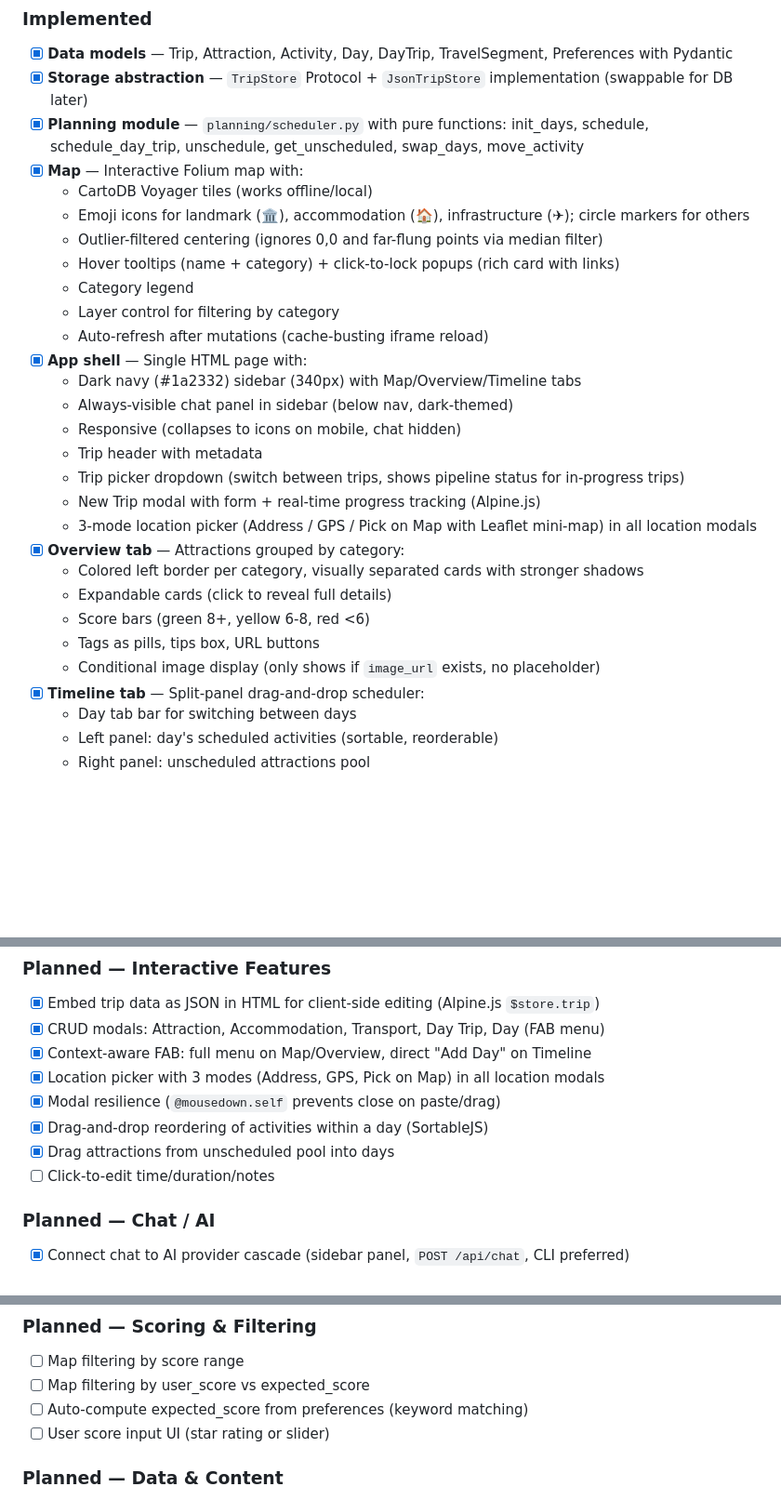
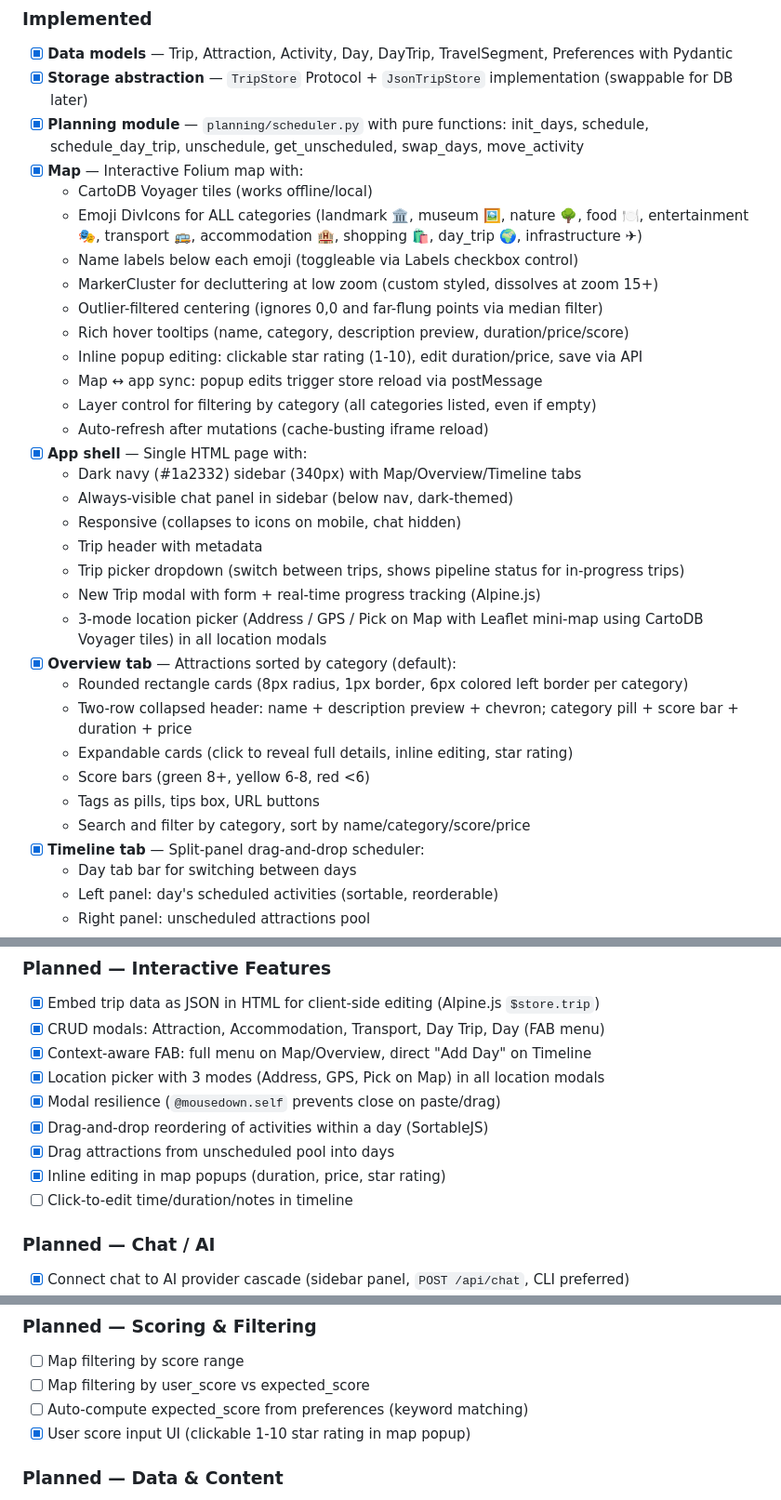
Before and after one commit to innatecuriosity/Vacationeer, a Markdown page: docs/PROJECT.md, 3 parts joined by grey strips. Shown at 93% size. Rendered like a GitHub page; blank space fills up the shorter version.

```diff
--- a/docs/PROJECT.md
+++ b/docs/PROJECT.md
@@ -193,11 +193,14 @@ python -m vacationeer move-activity <trip.json> <activity_id> <date> # Move acti
 - [x] **Planning module** — `planning/scheduler.py` with pure functions: init_days, schedule, schedule_day_trip, unschedule, get_unscheduled, swap_days, move_activity
 - [x] **Map** — Interactive Folium map with:
   - CartoDB Voyager tiles (works offline/local)
-  - Emoji icons for landmark (🏛), accommodation (🏠), infrastructure (✈); circle markers for others
+  - Emoji DivIcons for ALL categories (landmark 🏛, museum 🖼, nature 🌳, food 🍽, entertainment 🎭, transport 🚌, accommodation 🏨, shopping 🛍, day_trip 🌍, infrastructure ✈)
+  - Name labels below each emoji (toggleable via Labels checkbox control)
+  - MarkerCluster for decluttering at low zoom (custom styled, dissolves at zoom 15+)
   - Outlier-filtered centering (ignores 0,0 and far-flung points via median filter)
-  - Hover tooltips (name + category) + click-to-lock popups (rich card with links)
-  - Category legend
-  - Layer control for filtering by category
+  - Rich hover tooltips (name, category, description preview, duration/price/score)
+  - Inline popup editing: clickable star rating (1-10), edit duration/price, save via API
+  - Map ↔ app sync: popup edits trigger store reload via postMessage
+  - Layer control for filtering by category (all categories listed, even if empty)
   - Auto-refresh after mutations (cache-busting iframe reload)
 - [x] **App shell** — Single HTML page with:
   - Dark navy (#1a2332) sidebar (340px) with Map/Overview/Timeline tabs
@@ -206,13 +209,14 @@ python -m vacationeer move-activity <trip.json> <activity_id> <date> # Move acti
   - Trip header with metadata
   - Trip picker dropdown (switch between trips, shows pipeline status for in-progress trips)
   - New Trip modal with form + real-time progress tracking (Alpine.js)
-  - 3-mode location picker (Address / GPS / Pick on Map with Leaflet mini-map) in all location modals
-- [x] **Overview tab** — Attractions grouped by category:
-  - Colored left border per category, visually separated cards with stronger shadows
-  - Expandable cards (click to reveal full details)
+  - 3-mode location picker (Address / GPS / Pick on Map with Leaflet mini-map using CartoDB Voyager tiles) in all location modals
+- [x] **Overview tab** — Attractions sorted by category (default):
+  - Rounded rectangle cards (8px radius, 1px border, 6px colored left border per category)
+  - Two-row collapsed header: name + description preview + chevron; category pill + score bar + duration + price
+  - Expandable cards (click to reveal full details, inline editing, star rating)
   - Score bars (green 8+, yellow 6-8, red <6)
   - Tags as pills, tips box, URL buttons
-  - Conditional image display (only shows if `image_url` exists, no placeholder)
+  - Search and filter by category, sort by name/category/score/price
 - [x] **Timeline tab** — Split-panel drag-and-drop scheduler:
   - Day tab bar for switching between days
   - Left panel: day's scheduled activities (sortable, reorderable)
@@ -263,7 +267,8 @@ python -m vacationeer move-activity <trip.json> <activity_id> <date> # Move acti
 - [x] Modal resilience (`@mousedown.self` prevents close on paste/drag)
 - [x] Drag-and-drop reordering of activities within a day (SortableJS)
 - [x] Drag attractions from unscheduled pool into days
-- [ ] Click-to-edit time/duration/notes
+- [x] Inline editing in map popups (duration, price, star rating)
+- [ ] Click-to-edit time/duration/notes in timeline
 
 ### Planned — Chat / AI
 - [x] Connect chat to AI provider cascade (sidebar panel, `POST /api/chat`, CLI preferred)
@@ -277,7 +282,7 @@ python -m vacationeer move-activity <trip.json> <activity_id> <date> # Move acti
 - [ ] Map filtering by score range
 - [ ] Map filtering by user_score vs expected_score
 - [ ] Auto-compute expected_score from preferences (keyword matching)
-- [ ] User score input UI (star rating or slider)
+- [x] User score input UI (clickable 1-10 star rating in map popup)
 
 ### Planned — Data & Content
 - [ ] Attraction image scraping (from URLs or search)
```
Also changed, not shown: docs/frontend-guide.md (+42 -14 lines).
